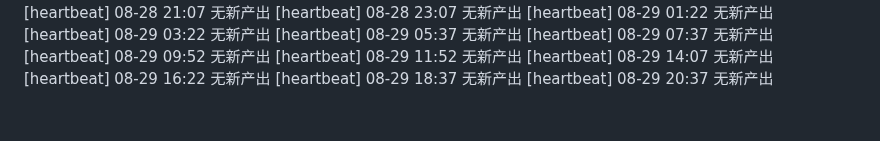
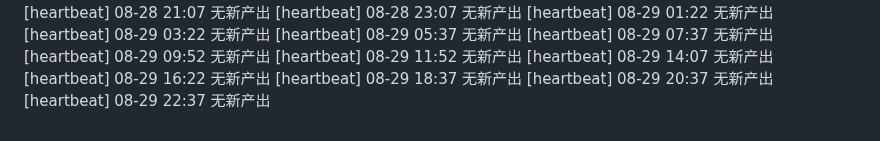
Before and after one commit to FOURTEEN1416/psd-framework, a Markdown page: reports/supervisor-log.md, the part around the change. Rendered like a GitHub page.

Commit message:
chore(supervisor): 巡检 08-29 22:37 —— 日志更新

```diff
--- a/reports/supervisor-log.md
+++ b/reports/supervisor-log.md
@@ -93,3 +93,4 @@
 [heartbeat] 08-29 16:22 无新产出
 [heartbeat] 08-29 18:37 无新产出
 [heartbeat] 08-29 20:37 无新产出
+[heartbeat] 08-29 22:37 无新产出
```
